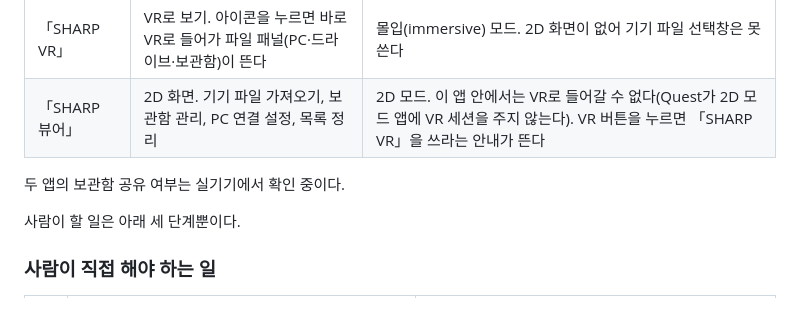
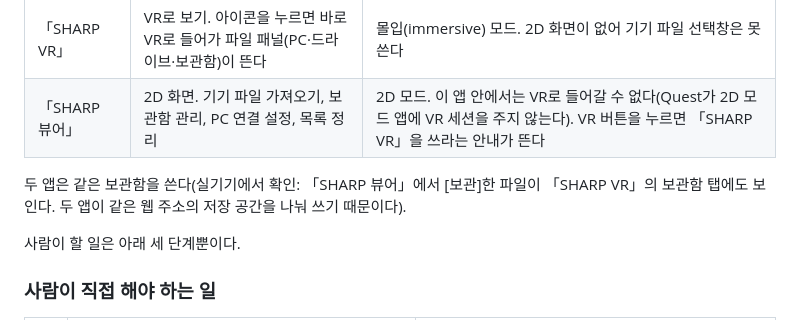
Before and after one commit to shimansKim/sharp-gaussian-splatting-vr-toolkit, a Markdown page: notes/quest-app-install-ko.md, the part around the change. Drawn GitHub-style.

Commit message:
docs(quest-app): 두 APK가 보관함을 공유함을 실기기 확인한 대로 반영 (m34)
Co-Authored-By: Claude Sonnet 5.5 <noreply@anthropic.com>

```diff
--- a/notes/quest-app-install-ko.md
+++ b/notes/quest-app-install-ko.md
@@ -31,7 +31,7 @@ APK는 두 개다. 같은 서명 키로 만들고 서로 다른 앱으로 설치
 | 「SHARP VR」 | VR로 보기. 아이콘을 누르면 바로 VR로 들어가 파일 패널(PC·드라이브·보관함)이 뜬다 | 몰입(immersive) 모드. 2D 화면이 없어 기기 파일 선택창은 못 쓴다 |
 | 「SHARP 뷰어」 | 2D 화면. 기기 파일 가져오기, 보관함 관리, PC 연결 설정, 목록 정리 | 2D 모드. 이 앱 안에서는 VR로 들어갈 수 없다(Quest가 2D 모드 앱에 VR 세션을 주지 않는다). VR 버튼을 누르면 「SHARP VR」을 쓰라는 안내가 뜬다 |
 
-두 앱의 보관함 공유 여부는 실기기에서 확인 중이다.
+두 앱은 같은 보관함을 쓴다(실기기에서 확인: 「SHARP 뷰어」에서 [보관]한 파일이 「SHARP VR」의 보관함 탭에도 보인다. 두 앱이 같은 웹 주소의 저장 공간을 나눠 쓰기 때문이다).
 
 사람이 할 일은 아래 세 단계뿐이다.
 
```
